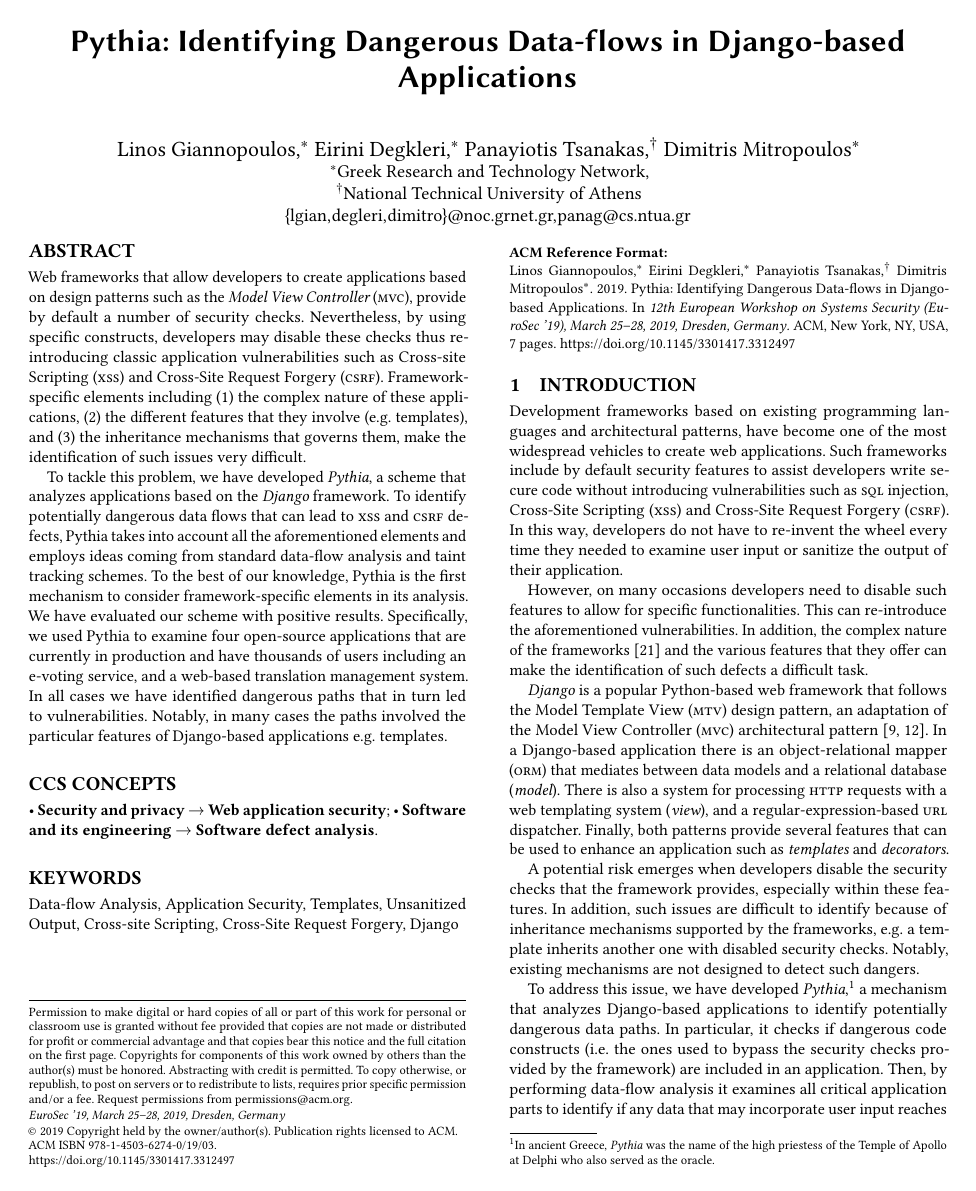
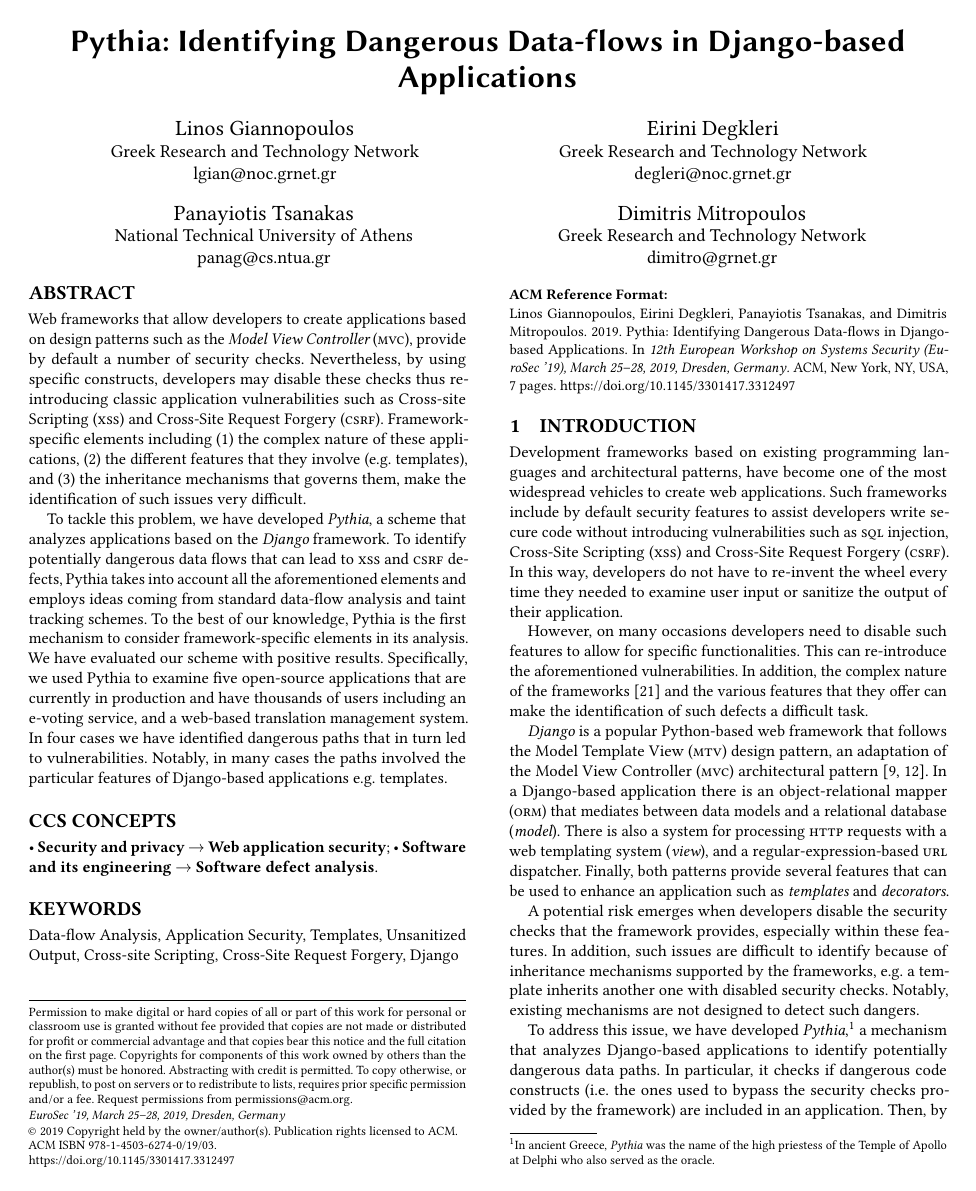
Before and after one commit to grnet/pythia, a LaTeX paper (docs/paper/pythia.tex): page 1 of 7. Compiled offline with pdfLaTeX.

Commit message:
some changes

```diff
--- a/docs/paper/pythia.tex
+++ b/docs/paper/pythia.tex
@@ -43,17 +43,29 @@
 \begin{document}
 \title{Pythia: Identifying Dangerous Data-flows in Django-based Applications}
 
-\author{Linos Giannopoulos,\textsuperscript{$\ast$}
-Eirini Degkleri,\textsuperscript{$\ast$}
-Panayiotis Tsanakas,\textsuperscript{$\dagger$}
-Dimitris Mitropoulos\textsuperscript{$\ast$}}
+\author{Linos Giannopoulos}
 \affiliation{
-  \institution{\textsuperscript{$\ast$}Greek Research and Technology Network,\\
-  \textsuperscript{$\dagger$}National Technical University of Athens}
+  \institution{Greek Research and Technology Network}
 }
-\email{{lgian, degleri, dimitro}@noc.grnet.gr,
-panag@cs.ntua.gr}
+\email{lgian@noc.grnet.gr}
 
+\author{Eirini Degkleri}
+\affiliation{
+  \institution{Greek Research and Technology Network}
+}
+\email{degleri@noc.grnet.gr}
+
+\author{Panayiotis Tsanakas}
+\affiliation{
+  \institution{National Technical University of Athens}
+}
+\email{panag@cs.ntua.gr}
+
+\author{Dimitris Mitropoulos}
+\affiliation{
+  \institution{Greek Research and Technology Network}
+}
+\email{dimitro@grnet.gr}
 
 \begin{abstract}
 Web frameworks that allow developers
@@ -95,13 +107,13 @@
 We have evaluated our scheme
 with positive results.
 Specifically,
-we used Pythia to examine four open-source
+we used Pythia to examine five open-source
 applications that are currently in production
 and have thousands of users
 including an e-voting service,
 and a web-based translation
 management system.
-In all cases we have identified dangerous paths
+In four cases we have identified dangerous paths
 that in turn led to vulnerabilities.
 Notably,
 in many cases the paths involved the
```
Also changed, not shown: docs/paper/approach.tex (+0 -1 lines), docs/paper/implementation.tex (deleted, +0 -16 lines).
